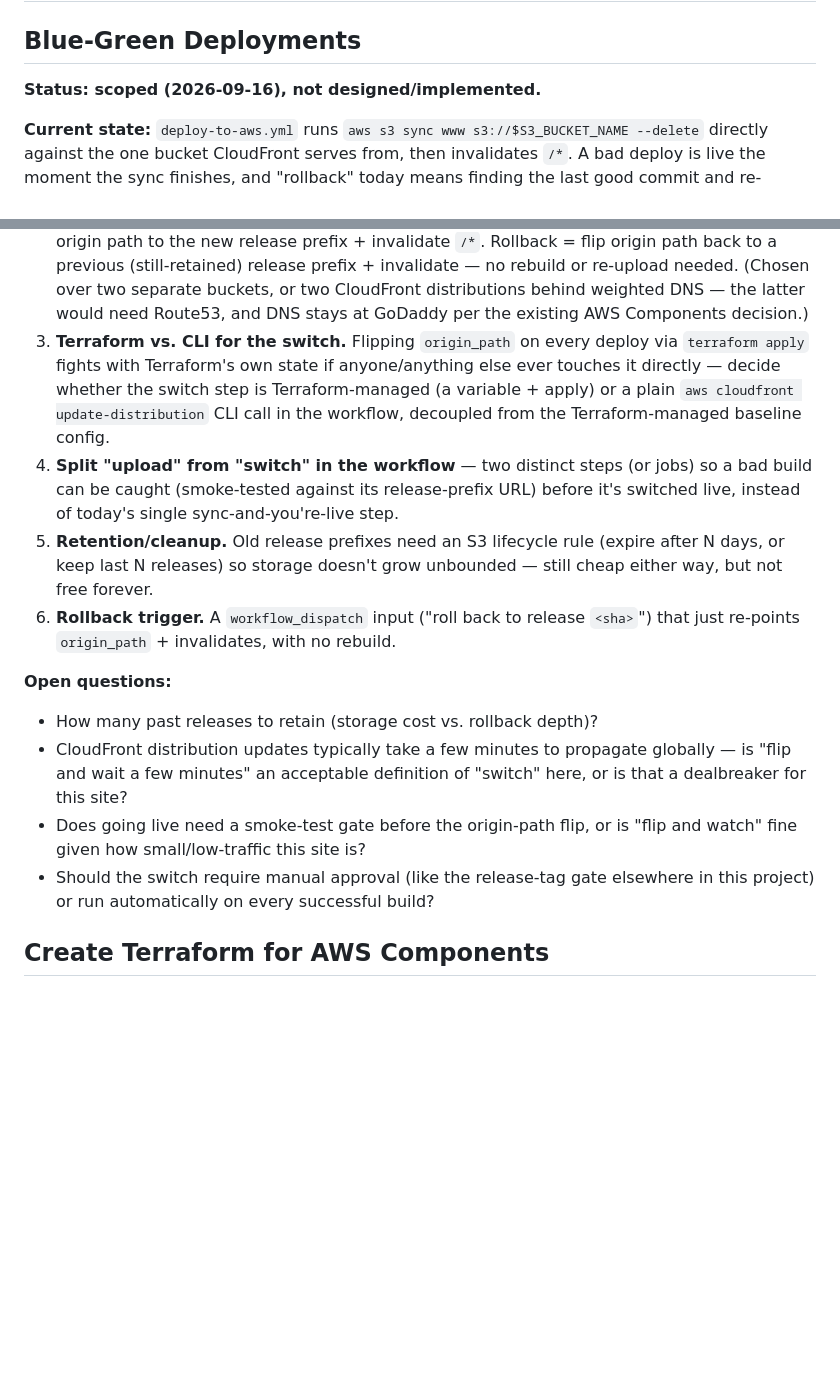
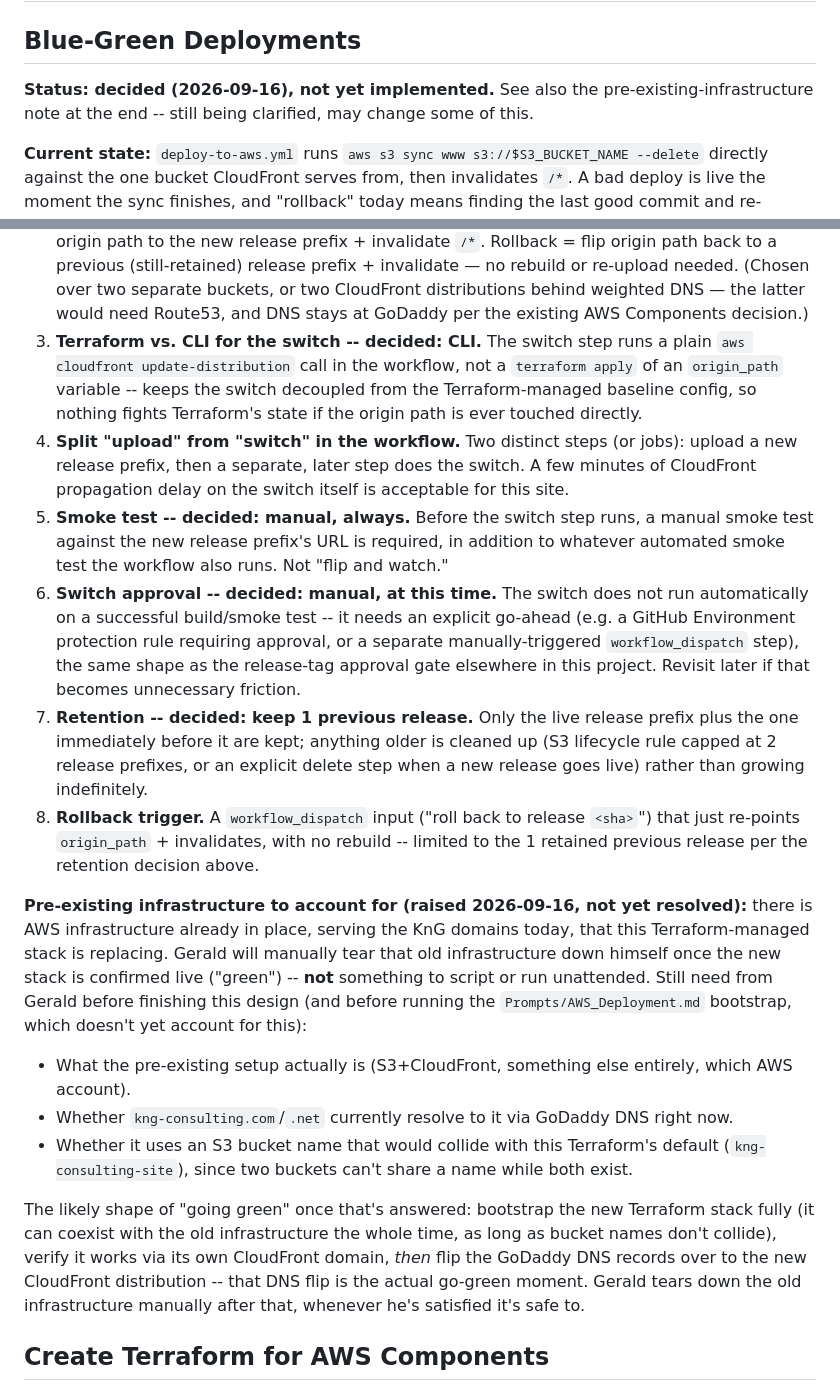
Before and after one commit to gwlester/KnG, a Markdown page: Prompts/ToDo.md, 2 parts joined by grey strips. Rendered like a GitHub page; blank space fills up the shorter version.

Commit message:
Record blue-green deployment decisions, flag pre-existing infra to account for
Integrated Gerald's answers to the open questions (CLI-driven switch,
manual smoke test, manual switch approval, retain 1 previous release)
into the item's numbered list. Added a note that pre-existing AWS
infrastructure currently serves the KnG domains and will be manually
torn down after cutover to the new stack -- flagged as not yet resolved
pending details on what that infrastructure is.

Co-Authored-By: Claude Sonnet 5 <noreply@anthropic.com>

```diff
--- a/Prompts/ToDo.md
+++ b/Prompts/ToDo.md
@@ -2,7 +2,9 @@
 
 ## Blue-Green Deployments
 
-**Status: scoped (2026-09-16), not designed/implemented.**
+**Status: decided (2026-09-16), not yet implemented.** See also the
+pre-existing-infrastructure note at the end -- still being clarified,
+may change some of this.
 
 **Current state:** `deploy-to-aws.yml` runs `aws s3 sync www
 s3://$S3_BUCKET_NAME --delete` directly against the one bucket CloudFront
@@ -27,34 +29,59 @@ invalidate) — there's no fast switch-back.
    buckets, or two CloudFront distributions behind weighted DNS — the
    latter would need Route53, and DNS stays at GoDaddy per the existing
    AWS Components decision.)
-3. **Terraform vs. CLI for the switch.** Flipping `origin_path` on every
-   deploy via `terraform apply` fights with Terraform's own state if
-   anyone/anything else ever touches it directly — decide whether the
-   switch step is Terraform-managed (a variable + apply) or a plain `aws
-   cloudfront update-distribution` CLI call in the workflow, decoupled
-   from the Terraform-managed baseline config.
-4. **Split "upload" from "switch" in the workflow** — two distinct steps
-   (or jobs) so a bad build can be caught (smoke-tested against its
-   release-prefix URL) before it's switched live, instead of today's
-   single sync-and-you're-live step.
-5. **Retention/cleanup.** Old release prefixes need an S3 lifecycle rule
-   (expire after N days, or keep last N releases) so storage doesn't grow
-   unbounded — still cheap either way, but not free forever.
-6. **Rollback trigger.** A `workflow_dispatch` input ("roll back to
+3. **Terraform vs. CLI for the switch -- decided: CLI.** The switch step
+   runs a plain `aws cloudfront update-distribution` call in the workflow,
+   not a `terraform apply` of an `origin_path` variable -- keeps the
+   switch decoupled from the Terraform-managed baseline config, so nothing
+   fights Terraform's state if the origin path is ever touched directly.
+4. **Split "upload" from "switch" in the workflow.** Two distinct steps
+   (or jobs): upload a new release prefix, then a separate, later step
+   does the switch. A few minutes of CloudFront propagation delay on the
+   switch itself is acceptable for this site.
+5. **Smoke test -- decided: manual, always.** Before the switch step
+   runs, a manual smoke test against the new release prefix's URL is
+   required, in addition to whatever automated smoke test the workflow
+   also runs. Not "flip and watch."
+6. **Switch approval -- decided: manual, at this time.** The switch does
+   not run automatically on a successful build/smoke test -- it needs an
+   explicit go-ahead (e.g. a GitHub Environment protection rule requiring
+   approval, or a separate manually-triggered `workflow_dispatch` step),
+   the same shape as the release-tag approval gate elsewhere in this
+   project. Revisit later if that becomes unnecessary friction.
+7. **Retention -- decided: keep 1 previous release.** Only the live
+   release prefix plus the one immediately before it are kept; anything
+   older is cleaned up (S3 lifecycle rule capped at 2 release prefixes, or
+   an explicit delete step when a new release goes live) rather than
+   growing indefinitely.
+8. **Rollback trigger.** A `workflow_dispatch` input ("roll back to
    release `<sha>`") that just re-points `origin_path` + invalidates, with
-   no rebuild.
+   no rebuild -- limited to the 1 retained previous release per the
+   retention decision above.
 
-**Open questions:**
+**Pre-existing infrastructure to account for (raised 2026-09-16, not yet
+resolved):** there is AWS infrastructure already in place, serving the
+KnG domains today, that this Terraform-managed stack is replacing.
+Gerald will manually tear that old infrastructure down himself once the
+new stack is confirmed live ("green") -- **not** something to script or
+run unattended. Still need from Gerald before finishing this design (and
+before running the `Prompts/AWS_Deployment.md` bootstrap, which doesn't
+yet account for this):
 
-- How many past releases to retain (storage cost vs. rollback depth)?
-- CloudFront distribution updates typically take a few minutes to
-  propagate globally — is "flip and wait a few minutes" an acceptable
-  definition of "switch" here, or is that a dealbreaker for this site?
-- Does going live need a smoke-test gate before the origin-path flip, or
-  is "flip and watch" fine given how small/low-traffic this site is?
-- Should the switch require manual approval (like the release-tag gate
-  elsewhere in this project) or run automatically on every successful
-  build?
+- What the pre-existing setup actually is (S3+CloudFront, something else
+  entirely, which AWS account).
+- Whether `kng-consulting.com`/`.net` currently resolve to it via GoDaddy
+  DNS right now.
+- Whether it uses an S3 bucket name that would collide with this
+  Terraform's default (`kng-consulting-site`), since two buckets can't
+  share a name while both exist.
+
+The likely shape of "going green" once that's answered: bootstrap the new
+Terraform stack fully (it can coexist with the old infrastructure the
+whole time, as long as bucket names don't collide), verify it works via
+its own CloudFront domain, *then* flip the GoDaddy DNS records over to
+the new CloudFront distribution -- that DNS flip is the actual go-green
+moment. Gerald tears down the old infrastructure manually after that,
+whenever he's satisfied it's safe to.
 
 ## Create Terraform for AWS Components
 
```
